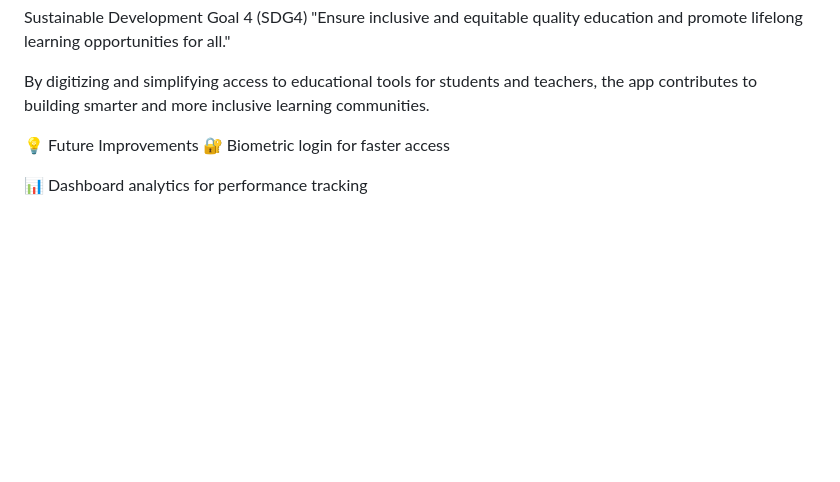
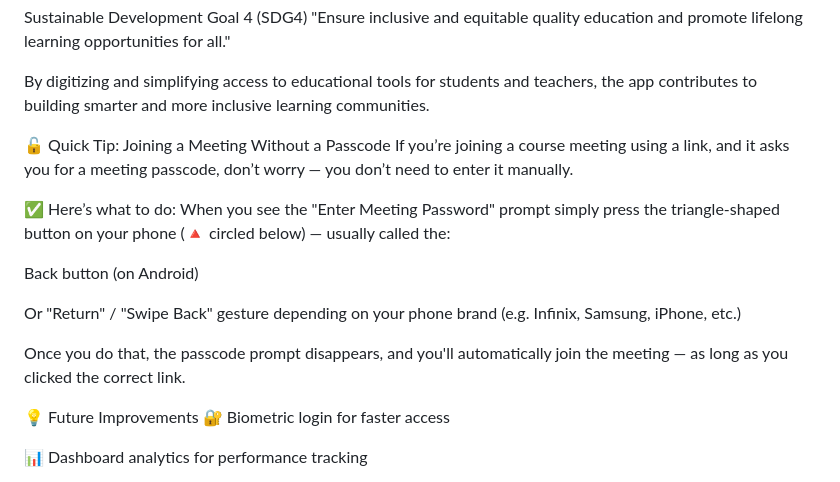
Before and after one commit to danmwix/flutter-project, a Markdown page: README.md, the part around the change. Drawn GitHub-style; blank space fills up the shorter version.

```diff
--- a/README.md
+++ b/README.md
@@ -114,6 +114,23 @@ By digitizing and simplifying access to educational tools for students and teach
 
 
 
+🔓 Quick Tip: Joining a Meeting Without a Passcode
+If you’re joining a course meeting using a link, and it asks you for a meeting passcode, don’t worry — you don’t need to enter it manually.
+
+✅ Here’s what to do:
+When you see the "Enter Meeting Password" prompt
+simply press the triangle-shaped button on your phone (🔺 circled below) — usually called the:
+
+Back button (on Android)
+
+Or "Return" / "Swipe Back" gesture depending on your phone brand (e.g. Infinix, Samsung, iPhone, etc.)
+
+Once you do that, the passcode prompt disappears, and you'll automatically join the meeting — as long as you clicked the correct link.
+
+
+
+
+
 
 💡 Future Improvements
 🔐 Biometric login for faster access
```
